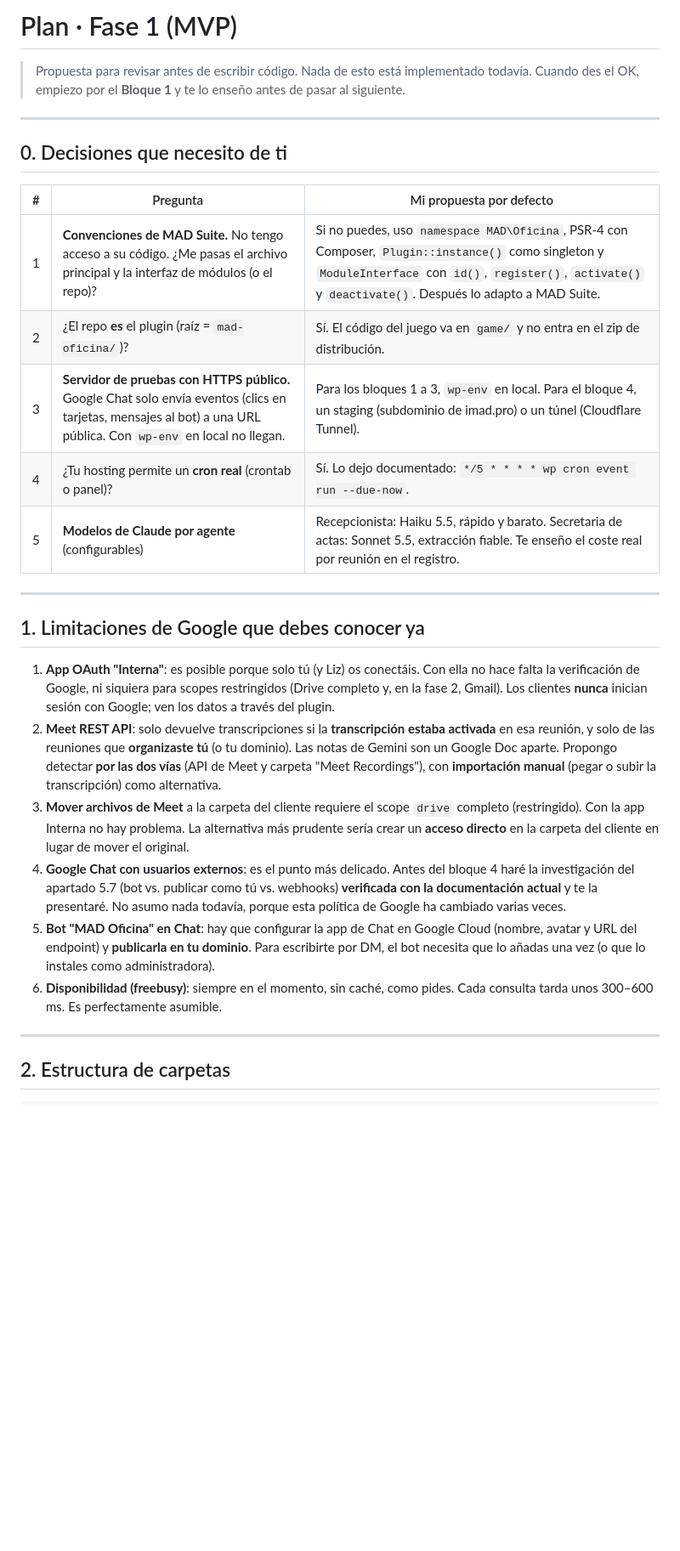
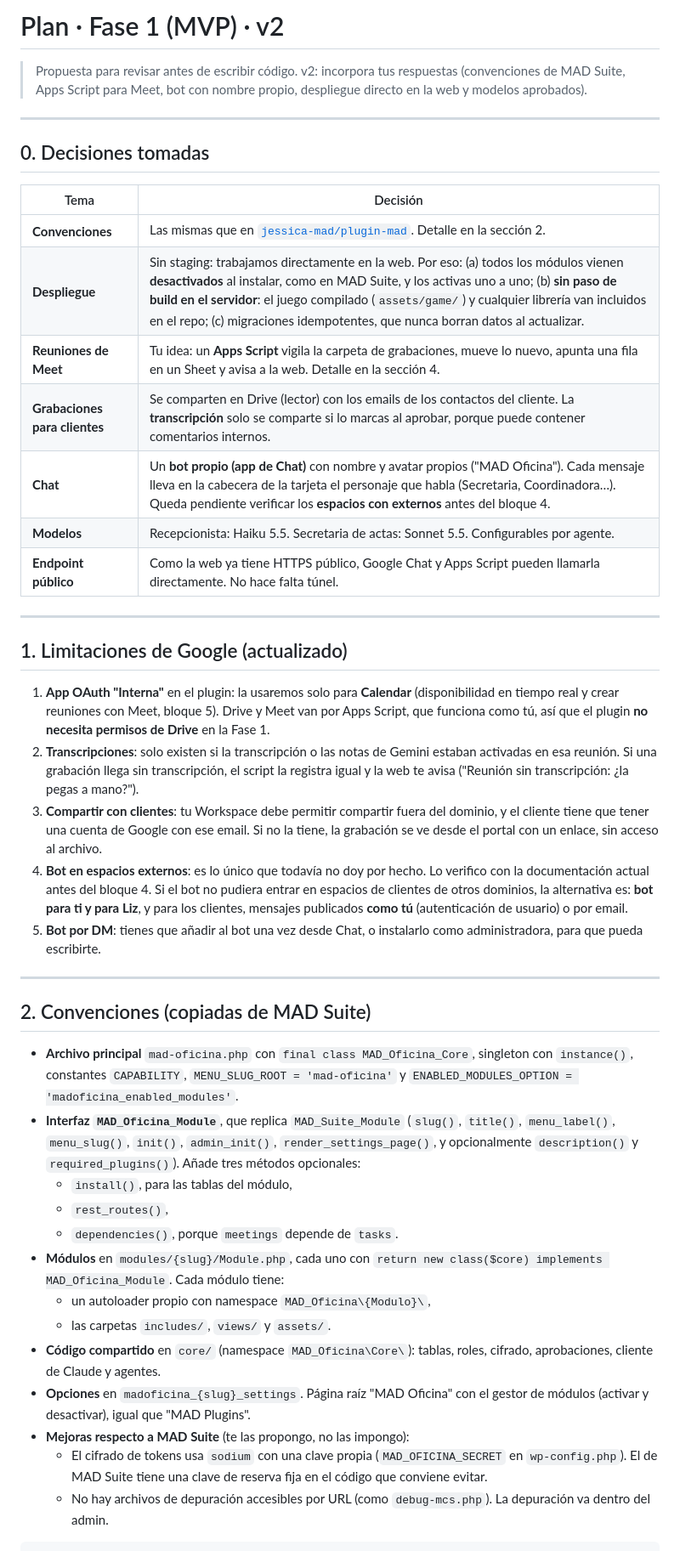
Before and after one commit to jessica-mad/office-mad, a Markdown page: docs/plan-fase-1.md, the part around one of its changes. Shown at 85% size. Drawn GitHub-style; blank space fills up the shorter version.

````diff
--- a/docs/plan-fase-1.md
+++ b/docs/plan-fase-1.md
@@ -1,33 +1,48 @@
-# Plan · Fase 1 (MVP)
+# Plan · Fase 1 (MVP) · v2
 
-> Propuesta para revisar antes de escribir código. Nada de esto está implementado todavía.
-> Cuando des el OK, empiezo por el **Bloque 1** y te lo enseño antes de pasar al siguiente.
+> Propuesta para revisar antes de escribir código.
+> v2: incorpora tus respuestas (convenciones de MAD Suite, Apps Script para Meet, bot con nombre propio, despliegue directo en la web y modelos aprobados).
 
 ---
 
-## 0. Decisiones que necesito de ti
+## 0. Decisiones tomadas
 
-| # | Pregunta | Mi propuesta por defecto |
-|---|---|---|
-| 1 | **Convenciones de MAD Suite.** No tengo acceso a su código. ¿Me pasas el archivo principal y la interfaz de módulos (o el repo)? | Si no puedes, uso `namespace MAD\Oficina`, PSR-4 con Composer, `Plugin::instance()` como singleton y `ModuleInterface` con `id()`, `register()`, `activate()` y `deactivate()`. Después lo adapto a MAD Suite. |
-| 2 | ¿El repo **es** el plugin (raíz = `mad-oficina/`)? | Sí. El código del juego va en `game/` y no entra en el zip de distribución. |
-| 3 | **Servidor de pruebas con HTTPS público.** Google Chat solo envía eventos (clics en tarjetas, mensajes al bot) a una URL pública. Con `wp-env` en local no llegan. | Para los bloques 1 a 3, `wp-env` en local. Para el bloque 4, un staging (subdominio de imad.pro) o un túnel (Cloudflare Tunnel). |
-| 4 | ¿Tu hosting permite un **cron real** (crontab o panel)? | Sí. Lo dejo documentado: `*/5 * * * * wp cron event run --due-now`. |
-| 5 | **Modelos de Claude por agente** (configurables) | Recepcionista: Haiku 5.5, rápido y barato. Secretaria de actas: Sonnet 5.5, extracción fiable. Te enseño el coste real por reunión en el registro. |
+| Tema | Decisión |
+|---|---|
+| **Convenciones** | Las mismas que en [`jessica-mad/plugin-mad`](https://github.com/jessica-mad/plugin-mad). Detalle en la sección 2. |
+| **Despliegue** | Sin staging: trabajamos directamente en la web. Por eso: (a) todos los módulos vienen **desactivados** al instalar, como en MAD Suite, y los activas uno a uno; (b) **sin paso de build en el servidor**: el juego compilado (`assets/game/`) y cualquier librería van incluidos en el repo; (c) migraciones idempotentes, que nunca borran datos al actualizar. |
+| **Reuniones de Meet** | Tu idea: un **Apps Script** vigila la carpeta de grabaciones, mueve lo nuevo, apunta una fila en un Sheet y avisa a la web. Detalle en la sección 4. |
+| **Grabaciones para clientes** | Se comparten en Drive (lector) con los emails de los contactos del cliente. La **transcripción** solo se comparte si lo marcas al aprobar, porque puede contener comentarios internos. |
+| **Chat** | Un **bot propio (app de Chat)** con nombre y avatar propios ("MAD Oficina"). Cada mensaje lleva en la cabecera de la tarjeta el personaje que habla (Secretaria, Coordinadora…). Queda pendiente verificar los **espacios con externos** antes del bloque 4. |
+| **Modelos** | Recepcionista: Haiku 5.5. Secretaria de actas: Sonnet 5.5. Configurables por agente. |
+| **Endpoint público** | Como la web ya tiene HTTPS público, Google Chat y Apps Script pueden llamarla directamente. No hace falta túnel. |
 
 ---
 
-## 1. Limitaciones de Google que debes conocer ya
+## 1. Limitaciones de Google (actualizado)
 
-1. **App OAuth "Interna"**: es posible porque solo tú (y Liz) os conectáis. Con ella no hace falta la verificación de Google, ni siquiera para scopes restringidos (Drive completo y, en la fase 2, Gmail). Los clientes **nunca** inician sesión con Google; ven los datos a través del plugin.
-2. **Meet REST API**: solo devuelve transcripciones si la **transcripción estaba activada** en esa reunión, y solo de las reuniones que **organizaste tú** (o tu dominio). Las notas de Gemini son un Google Doc aparte. Propongo detectar **por las dos vías** (API de Meet y carpeta "Meet Recordings"), con **importación manual** (pegar o subir la transcripción) como alternativa.
-3. **Mover archivos de Meet** a la carpeta del cliente requiere el scope `drive` completo (restringido). Con la app Interna no hay problema. La alternativa más prudente sería crear un **acceso directo** en la carpeta del cliente en lugar de mover el original.
-4. **Google Chat con usuarios externos**: es el punto más delicado. Antes del bloque 4 haré la investigación del apartado 5.7 (bot vs. publicar como tú vs. webhooks) **verificada con la documentación actual** y te la presentaré. No asumo nada todavía, porque esta política de Google ha cambiado varias veces.
-5. **Bot "MAD Oficina" en Chat**: hay que configurar la app de Chat en Google Cloud (nombre, avatar y URL del endpoint) y **publicarla en tu dominio**. Para escribirte por DM, el bot necesita que lo añadas una vez (o que lo instales como administradora).
-6. **Disponibilidad (freebusy)**: siempre en el momento, sin caché, como pides. Cada consulta tarda unos 300–600 ms. Es perfectamente asumible.
+1. **App OAuth "Interna"** en el plugin: la usaremos solo para **Calendar** (disponibilidad en tiempo real y crear reuniones con Meet, bloque 5). Drive y Meet van por Apps Script, que funciona como tú, así que el plugin **no necesita permisos de Drive** en la Fase 1.
+2. **Transcripciones**: solo existen si la transcripción o las notas de Gemini estaban activadas en esa reunión. Si una grabación llega sin transcripción, el script la registra igual y la web te avisa ("Reunión sin transcripción: ¿la pegas a mano?").
+3. **Compartir con clientes**: tu Workspace debe permitir compartir fuera del dominio, y el cliente tiene que tener una cuenta de Google con ese email. Si no la tiene, la grabación se ve desde el portal con un enlace, sin acceso al archivo.
+4. **Bot en espacios externos**: es lo único que todavía no doy por hecho. Lo verifico con la documentación actual antes del bloque 4. Si el bot no pudiera entrar en espacios de clientes de otros dominios, la alternativa es: **bot para ti y para Liz**, y para los clientes, mensajes publicados **como tú** (autenticación de usuario) o por email.
+5. **Bot por DM**: tienes que añadir al bot una vez desde Chat, o instalarlo como administradora, para que pueda escribirte.
 
 ---
 
-## 2. Estructura de carpetas
+## 2. Convenciones (copiadas de MAD Suite)
+
+- **Archivo principal** `mad-oficina.php` con `final class MAD_Oficina_Core`, singleton con `instance()`, constantes `CAPABILITY`, `MENU_SLUG_ROOT = 'mad-oficina'` y `ENABLED_MODULES_OPTION = 'madoficina_enabled_modules'`.
+- **Interfaz `MAD_Oficina_Module`**, que replica `MAD_Suite_Module` (`slug()`, `title()`, `menu_label()`, `menu_slug()`, `init()`, `admin_init()`, `render_settings_page()`, y opcionalmente `description()` y `required_plugins()`). Añade tres métodos opcionales:
+  - `install()`, para las tablas del módulo,
+  - `rest_routes()`,
+  - `dependencies()`, porque `meetings` depende de `tasks`.
+- **Módulos** en `modules/{slug}/Module.php`, cada uno con `return new class($core) implements MAD_Oficina_Module`. Cada módulo tiene:
+  - un autoloader propio con namespace `MAD_Oficina\{Modulo}\`,
+  - las carpetas `includes/`, `views/` y `assets/`.
+- **Código compartido** en `core/` (namespace `MAD_Oficina\Core\`): tablas, roles, cifrado, aprobaciones, cliente de Claude y agentes.
+- **Opciones** en `madoficina_{slug}_settings`. Página raíz "MAD Oficina" con el gestor de módulos (activar y desactivar), igual que "MAD Plugins".
+- **Mejoras respecto a MAD Suite** (te las propongo, no las impongo):
+  - El cifrado de tokens usa `sodium` con una clave propia (`MAD_OFICINA_SECRET` en `wp-config.php`). El de MAD Suite tiene una clave de reserva fija en el código que conviene evitar.
+  - No hay archivos de depuración accesibles por URL (como `debug-mcs.php`). La depuración va dentro del admin.
 
 ```
````
Also changed, not shown: other parts of docs/plan-fase-1.md (+84 -116 lines).
